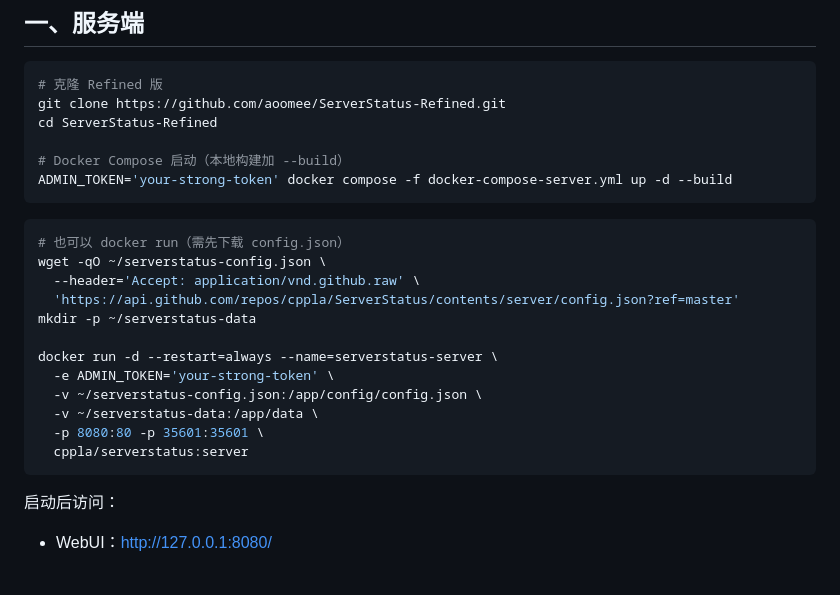
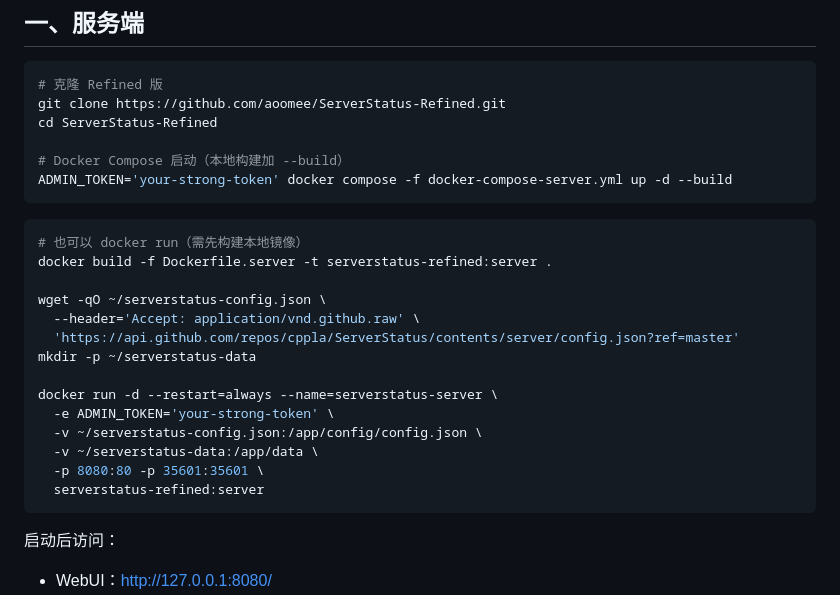
Before and after one commit to aoomee/ServerStatus-Refined, a Markdown page: README.md, the part around the change. Drawn GitHub-style; blank space fills up the shorter version.

Commit message:
修复：docker run 改为先构建本地镜像，避免拉取原版

````diff
--- a/README.md
+++ b/README.md
@@ -24,7 +24,9 @@ ADMIN_TOKEN='your-strong-token' docker compose -f docker-compose-server.yml up -
 ```
 
 ```bash
-# 也可以 docker run（需先下载 config.json）
+# 也可以 docker run（需先构建本地镜像）
+docker build -f Dockerfile.server -t serverstatus-refined:server .
+
 wget -qO ~/serverstatus-config.json \
   --header='Accept: application/vnd.github.raw' \
   'https://api.github.com/repos/cppla/ServerStatus/contents/server/config.json?ref=master'
@@ -35,7 +37,7 @@ docker run -d --restart=always --name=serverstatus-server \
   -v ~/serverstatus-config.json:/app/config/config.json \
   -v ~/serverstatus-data:/app/data \
   -p 8080:80 -p 35601:35601 \
-  cppla/serverstatus:server
+  serverstatus-refined:server
 ```
 
 启动后访问：
````
